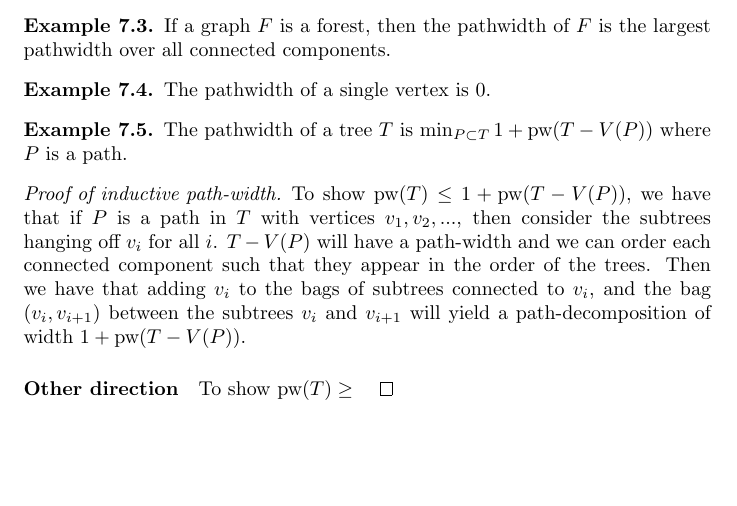
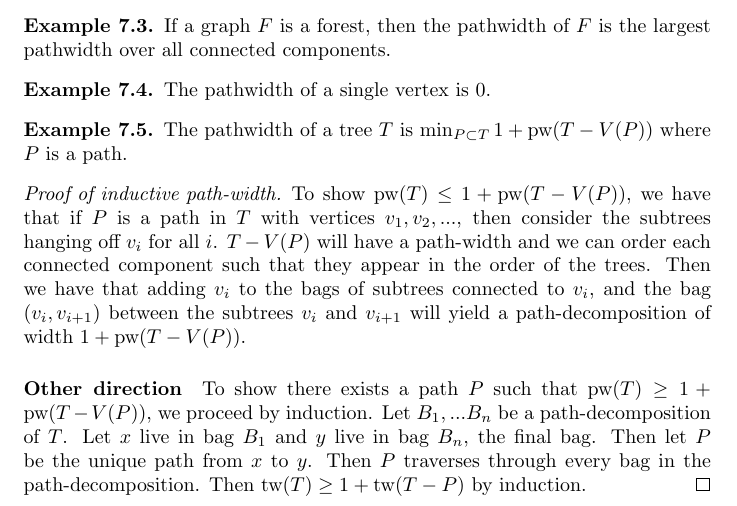
Before and after one commit to ErickLuu/Honours-Project-Notes, a LaTeX document (Notes/Structural Graph Theory/Structural Graph Theory notes.tex): part of page 11 of 11, cut so that both start at the same text, the shorter picture padded with empty space. Compiled offline with pdfLaTeX.

Commit message:
txs auto checkin

```diff
--- a/Notes/Structural Graph Theory/Structural Graph Theory notes.tex
+++ b/Notes/Structural Graph Theory/Structural Graph Theory notes.tex
@@ -346,6 +346,6 @@ We define the path-decomposition of a graph $G$ to be a sequence of bags $B_i$ s
 \begin{proof}[Proof of inductive path-width]
 	To show $\pw(T) \leq 1 + \pw(T - V(P))$, we have that if $P$ is a path in $T$ with vertices $v_1, v_2, ...$, then consider the subtrees hanging off $v_i$ for all $i$. $T - V(P)$ will have a path-width and we can order each connected component such that they appear in the order of the trees. Then we have that adding $v_i$ to the bags of subtrees connected to $v_i$, and the bag $(v_i, v_{i+1})$ between the subtrees $v_i$ and $v_{i + 1}$ will yield a path-decomposition of width $1 + \pw(T - V(P))$.
 	\paragraph{Other direction}
-	To show $\pw(T) \geq
+	To show there exists a path $P$ such that $\pw(T) \geq 1 + \pw(T - V(P))$, we proceed by induction. Let $B_1, ... B_n$ be a path-decomposition of $T$. Let $x$ live in bag $B_1$ and $y$ live in bag $B_n$, the final bag. Then let $P$ be the unique path from $x$ to $y$. Then $P$ traverses through every bag in the path-decomposition. Then $\tw(T) \geq 1 + \tw(T - P)$ by induction.
 \end{proof}
 \end{document}
```
